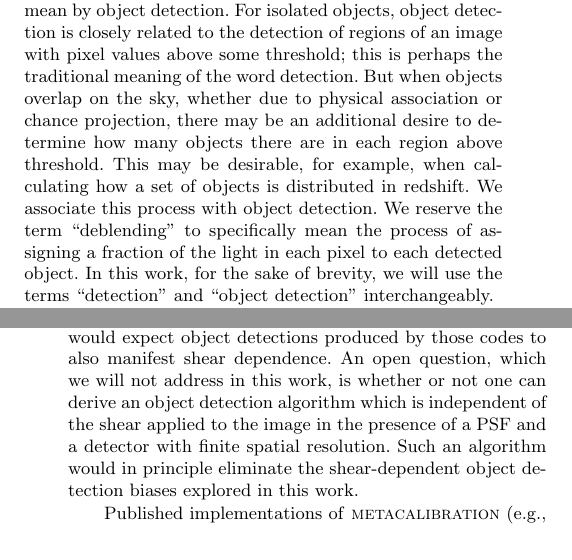
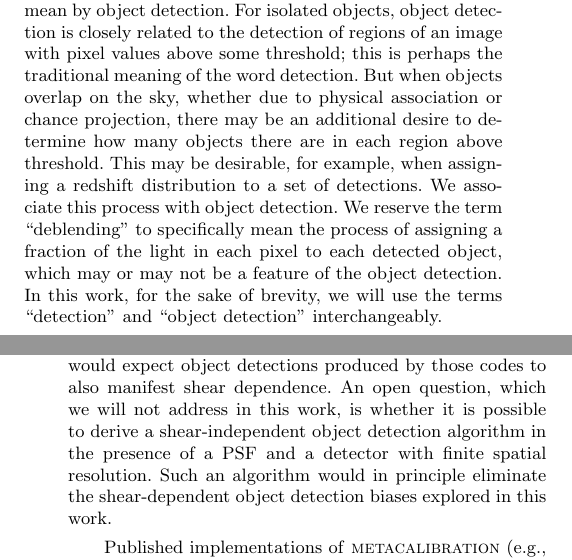
Before and after one commit to esheldon/metadetect-paper, a LaTeX paper (mdet.tex): two parts of the columns of pages 1 and 2 of 13, joined at a grey line, cut so that both start at the same text. Compiled offline with pdfLaTeX; a LaTeX package or settings file that is missing is left out.

Commit message:
working on intro

```diff
--- a/mdet.tex
+++ b/mdet.tex
@@ -139,12 +139,13 @@ detection of regions of an image with pixel values above some threshold; this
 is perhaps the traditional meaning of the word detection. But when objects
 overlap on the sky, whether due to physical association or chance projection,
 there may be an additional desire to determine how many objects there are in
-each region above threshold. This may be desirable, for example, when
-calculating how a set of objects is distributed in redshift.  We associate this
-process with object detection.  We reserve the term ``deblending'' to
-specifically mean the process of assigning a fraction of the light in each
-pixel to each detected object.  In this work, for the sake of brevity, we will
-use the terms ``detection'' and ``object detection'' interchangeably.
+each region above threshold. This may be desirable, for example, when assigning
+a redshift distribution to a set of detections.  We associate this process with
+object detection.  We reserve the term ``deblending'' to specifically mean the
+process of assigning a fraction of the light in each pixel to each detected
+object, which may or may not be a feature of the object detection.  In this
+work, for the sake of brevity, we will use the terms ``detection'' and ``object
+detection'' interchangeably.
 
 In the weak shear regime, the lensing mapping is one-to-one and preserves
 surface brightness \citep{SchneiderBook92}. For such a mapping, object
@@ -189,11 +190,10 @@ Common object detection schemes in use today, such at those in \sx\
 are based on thresholding, similar to the simple approach described above but
 differing in complexity and efficiency. Thus we would expect object detections
 produced by those codes to also manifest shear dependence. An open question,
-which we will not address in this work, is whether or not one can derive an
-object detection algorithm which is independent of the shear applied to the
-image in the presence of a PSF and a detector with finite spatial resolution.
-Such an algorithm would in principle eliminate the shear-dependent object
-detection biases explored in this work.
+which we will not address in this work, is whether it is possible to derive a
+shear-independent object detection algorithm  in the presence of a PSF and a
+detector with finite spatial resolution.  Such an algorithm would in principle
+eliminate the shear-dependent object detection biases explored in this work.
 
 Published implementations of \mcal\
 \citep[e.g.,][]{HuffMcal2017,SheldonMcal2017}, when used with the common object
```
